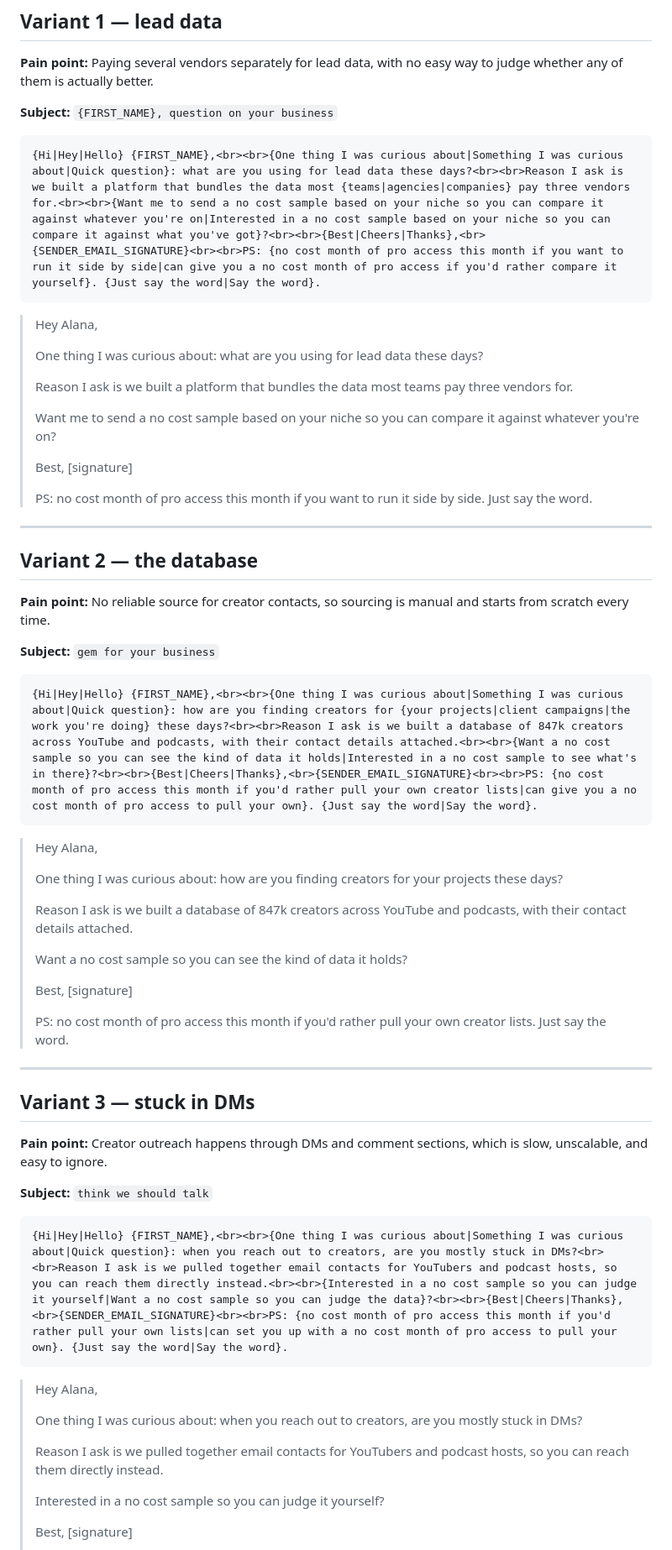
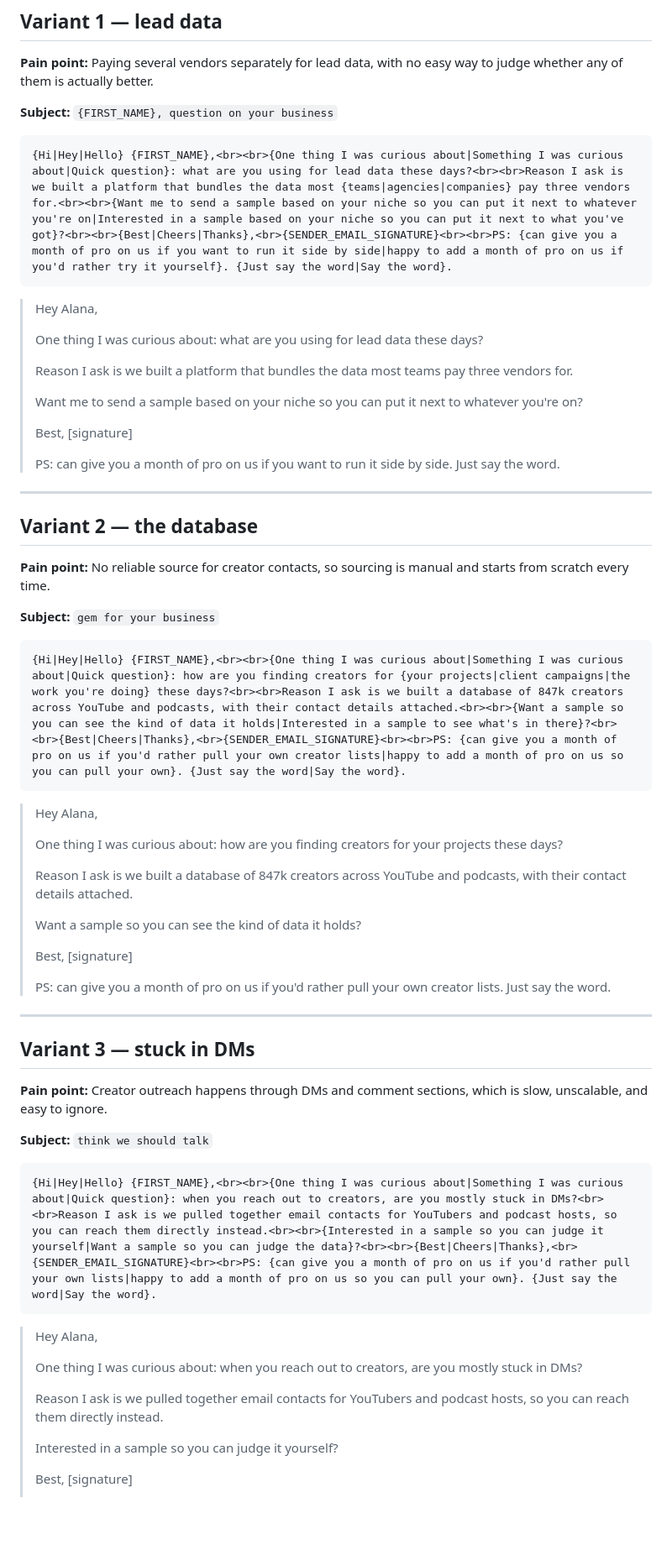
Before and after one commit to LGJ-Jonathan/Jay_Feldman, a Markdown page: Copy/consulti-marketing-creators-database.md, the part around one of its changes. Shown at 84% size. Drawn GitHub-style; blank space fills up the shorter version.

````diff
--- a/Copy/consulti-marketing-creators-database.md
+++ b/Copy/consulti-marketing-creators-database.md
@@ -37,7 +49,7 @@ Every email ends on a **yes / interested question**. E3·V1 deliberately withhol
 **Subject:** `{FIRST_NAME}, question on your business`
 
 ```
-{Hi|Hey|Hello} {FIRST_NAME},<br><br>{One thing I was curious about|Something I was curious about|Quick question}: what are you using for lead data these days?<br><br>Reason I ask is we built a platform that bundles the data most {teams|agencies|companies} pay three vendors for.<br><br>{Want me to send a no cost sample based on your niche so you can compare it against whatever you're on|Interested in a no cost sample based on your niche so you can compare it against what you've got}?<br><br>{Best|Cheers|Thanks},<br>{SENDER_EMAIL_SIGNATURE}<br><br>PS: {no cost month of pro access this month if you want to run it side by side|can give you a no cost month of pro access if you'd rather compare it yourself}. {Just say the word|Say the word}.
+{Hi|Hey|Hello} {FIRST_NAME},<br><br>{One thing I was curious about|Something I was curious about|Quick question}: what are you using for lead data these days?<br><br>Reason I ask is we built a platform that bundles the data most {teams|agencies|companies} pay three vendors for.<br><br>{Want me to send a sample based on your niche so you can put it next to whatever you're on|Interested in a sample based on your niche so you can put it next to what you've got}?<br><br>{Best|Cheers|Thanks},<br>{SENDER_EMAIL_SIGNATURE}<br><br>PS: {can give you a month of pro on us if you want to run it side by side|happy to add a month of pro on us if you'd rather try it yourself}. {Just say the word|Say the word}.
 ```
 
 > Hey Alana,
@@ -46,12 +58,12 @@ Every email ends on a **yes / interested question**. E3·V1 deliberately withhol
 >
 > Reason I ask is we built a platform that bundles the data most teams pay three vendors for.
 >
-> Want me to send a no cost sample based on your niche so you can compare it against whatever you're on?
+> Want me to send a sample based on your niche so you can put it next to whatever you're on?
 >
 > Best,
 > [signature]
 >
-> PS: no cost month of pro access this month if you want to run it side by side. Just say the word.
+> PS: can give you a month of pro on us if you want to run it side by side. Just say the word.
 
 ---
 
@@ -61,7 +73,7 @@ Every email ends on a **yes / interested question**. E3·V1 deliberately withhol
 **Subject:** `gem for your business`
 
 ```
-{Hi|Hey|Hello} {FIRST_NAME},<br><br>{One thing I was curious about|Something I was curious about|Quick question}: how are you finding creators for {your projects|client campaigns|the work you're doing} these days?<br><br>Reason I ask is we built a database of 847k creators across YouTube and podcasts, with their contact details attached.<br><br>{Want a no cost sample so you can see the kind of data it holds|Interested in a no cost sample to see what's in there}?<br><br>{Best|Cheers|Thanks},<br>{SENDER_EMAIL_SIGNATURE}<br><br>PS: {no cost month of pro access this month if you'd rather pull your own creator lists|can give you a no cost month of pro access to pull your own}. {Just say the word|Say the word}.
+{Hi|Hey|Hello} {FIRST_NAME},<br><br>{One thing I was curious about|Something I was curious about|Quick question}: how are you finding creators for {your projects|client campaigns|the work you're doing} these days?<br><br>Reason I ask is we built a database of 847k creators across YouTube and podcasts, with their contact details attached.<br><br>{Want a sample so you can see the kind of data it holds|Interested in a sample to see what's in there}?<br><br>{Best|Cheers|Thanks},<br>{SENDER_EMAIL_SIGNATURE}<br><br>PS: {can give you a month of pro on us if you'd rather pull your own creator lists|happy to add a month of pro on us so you can pull your own}. {Just say the word|Say the word}.
 ```
 
 > Hey Alana,
@@ -70,12 +82,12 @@ Every email ends on a **yes / interested question**. E3·V1 deliberately withhol
 >
 > Reason I ask is we built a database of 847k creators across YouTube and podcasts, with their contact details attached.
 >
-> Want a no cost sample so you can see the kind of data it holds?
+> Want a sample so you can see the kind of data it holds?
 >
 > Best,
 > [signature]
 >
-> PS: no cost month of pro access this month if you'd rather pull your own creator lists. Just say the word.
+> PS: can give you a month of pro on us if you'd rather pull your own creator lists. Just say the word.
 
 ---
 
@@ -85,7 +97,7 @@ Every email ends on a **yes / interested question**. E3·V1 deliberately withhol
 **Subject:** `think we should talk`
 
 ```
-{Hi|Hey|Hello} {FIRST_NAME},<br><br>{One thing I was curious about|Something I was curious about|Quick question}: when you reach out to creators, are you mostly stuck in DMs?<br><br>Reason I ask is we pulled together email contacts for YouTubers and podcast hosts, so you can reach them directly instead.<br><br>{Interested in a no cost sample so you can judge it yourself|Want a no cost sample so you can judge the data}?<br><br>{Best|Cheers|Thanks},<br>{SENDER_EMAIL_SIGNATURE}<br><br>PS: {no cost month of pro access this month if you'd rather pull your own lists|can set you up with a no cost month of pro access to pull your own}. {Just say the word|Say the word}.
+{Hi|Hey|Hello} {FIRST_NAME},<br><br>{One thing I was curious about|Something I was curious about|Quick question}: when you reach out to creators, are you mostly stuck in DMs?<br><br>Reason I ask is we pulled together email contacts for YouTubers and podcast hosts, so you can reach them directly instead.<br><br>{Interested in a sample so you can judge it yourself|Want a sample so you can judge the data}?<br><br>{Best|Cheers|Thanks},<br>{SENDER_EMAIL_SIGNATURE}<br><br>PS: {can give you a month of pro on us if you'd rather pull your own lists|happy to add a month of pro on us so you can pull your own}. {Just say the word|Say the word}.
 ```
 
 > Hey Alana,
@@ -94,7 +106,7 @@ Every email ends on a **yes / interested question**. E3·V1 deliberately withhol
 >
 > Reason I ask is we pulled together email contacts for YouTubers and podcast hosts, so you can reach them directly instead.
 >
-> Interested in a no cost sample so you can judge it yourself?
+> Interested in a sample so you can judge it yourself?
 >
 > Best,
 > [signature]
````
Also changed, not shown: other parts of Copy/consulti-marketing-creators-database.md (+26 -14 lines), Copy/consulti-marketing-b2b-local-database.md (+16 -15 lines).
